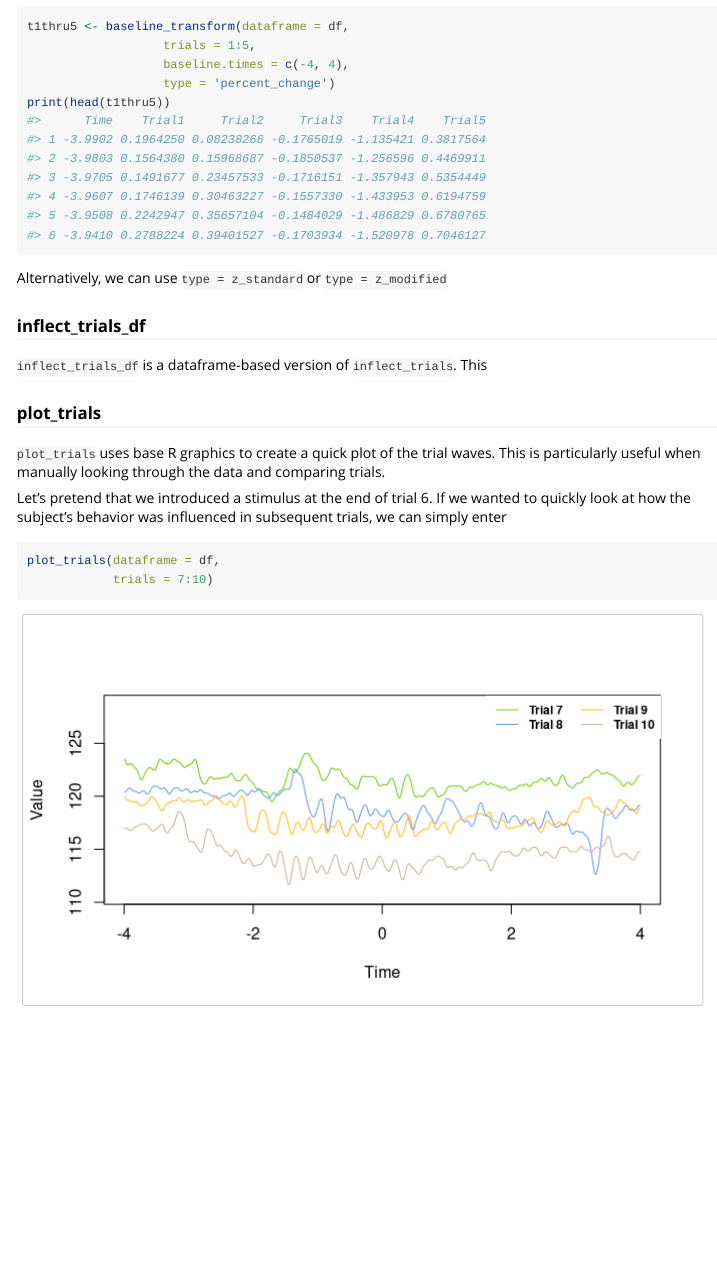
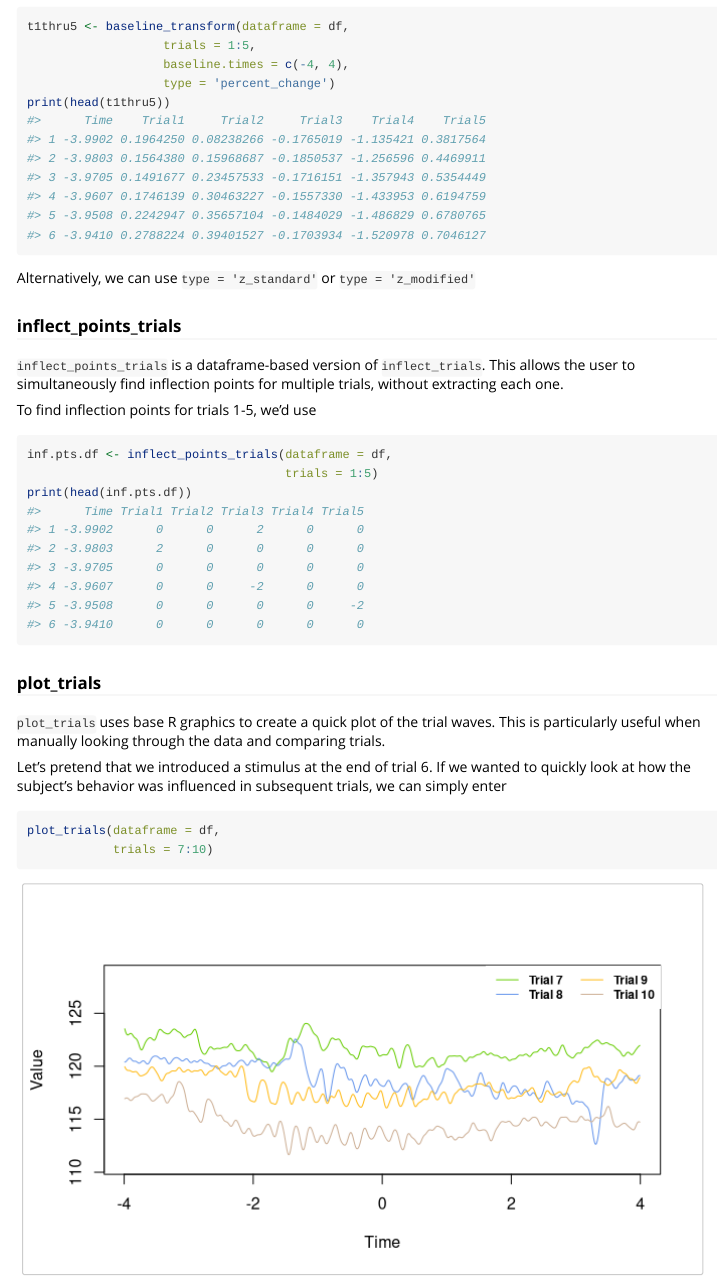
Before and after one commit to atamalu/fluoR, an R Markdown document (vignettes/Examples.Rmd): the page in a window 1100 px wide, from 4370 px down. Rendered offline with R 4.5, knitr and Pandoc, with nearby package versions.

Commit message:
now vignette done (srsly)

````diff
--- a/vignettes/Examples.Rmd
+++ b/vignettes/Examples.Rmd
@@ -187,11 +187,19 @@ t1thru5 <- baseline_transform(dataframe = df,
 print(head(t1thru5))
 ```
 
-Alternatively, we can use `type = z_standard` or `type = z_modified`
+Alternatively, we can use `type = 'z_standard'` or `type = 'z_modified'`
 
-### inflect_trials_df
+### inflect_points_trials
 
-`inflect_trials_df` is a dataframe-based version of `inflect_trials`. This
+`inflect_points_trials` is a dataframe-based version of `inflect_trials`. This allows the user to simultaneously find inflection points for multiple trials, without extracting each one.
+
+To find inflection points for trials 1-5, we'd use
+
+```{r}
+inf.pts.df <- inflect_points_trials(dataframe = df,
+                                    trials = 1:5)
+print(head(inf.pts.df))
+```
 
 ### plot_trials
 
````
